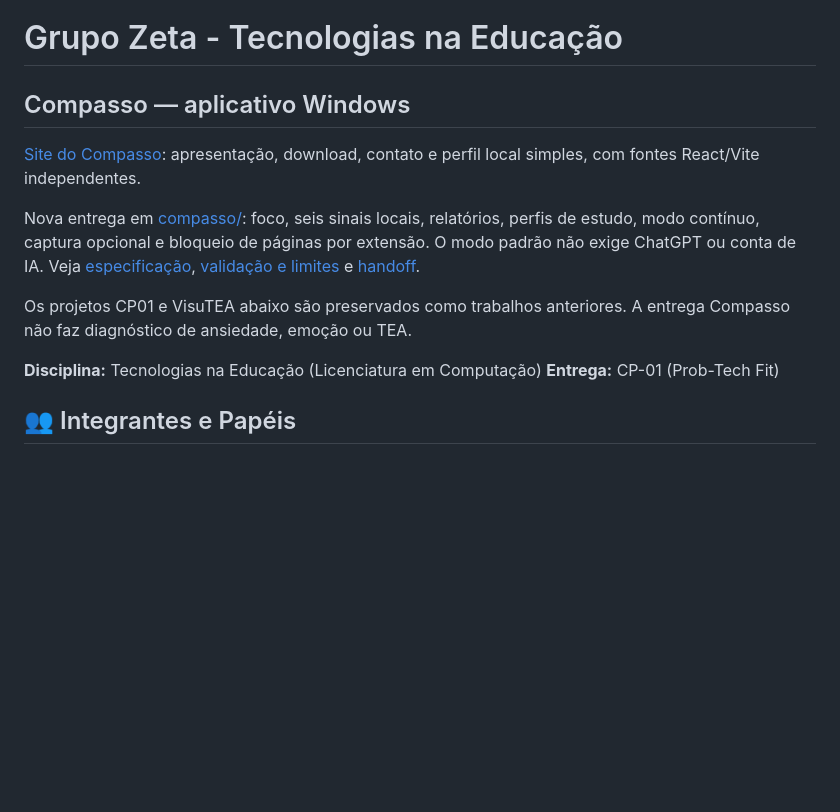
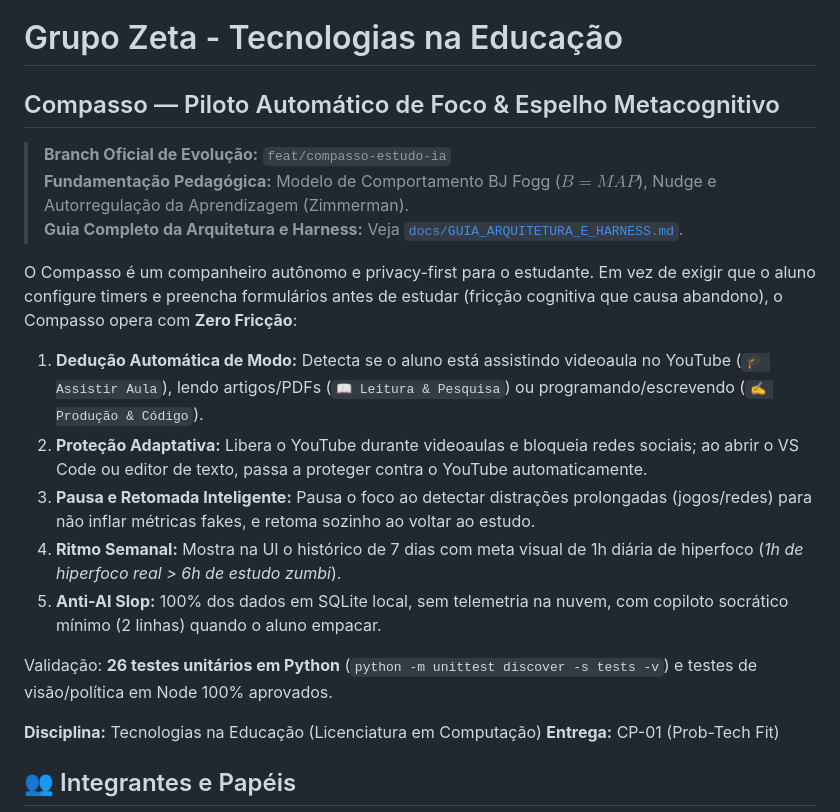
Before and after one commit to grupo-zeta/prob-tech-fit-cp01, a Markdown page: README.md, the part around the change. Drawn GitHub-style; blank space fills up the shorter version.

Commit message:
docs(readme): apresentar compasso como piloto automatico de foco e espelho metacognitivo

```diff
--- a/README.md
+++ b/README.md
@@ -1,12 +1,19 @@
 # Grupo Zeta - Tecnologias na Educação
 
-## Compasso — aplicativo Windows
+## Compasso — Piloto Automático de Foco & Espelho Metacognitivo
 
-[Site do Compasso](site/README.md): apresentação, download, contato e perfil local simples, com fontes React/Vite independentes.
+> **Branch Oficial de Evolução:** `feat/compasso-estudo-ia`
+> **Fundamentação Pedagógica:** Modelo de Comportamento BJ Fogg ($B=MAP$), Nudge e Autorregulação da Aprendizagem (Zimmerman).
+> **Guia Completo da Arquitetura e Harness:** Veja [`docs/GUIA_ARQUITETURA_E_HARNESS.md`](docs/GUIA_ARQUITETURA_E_HARNESS.md).
 
-Nova entrega em [compasso/](compasso/README.md): foco, seis sinais locais, relatórios, perfis de estudo, modo contínuo, captura opcional e bloqueio de páginas por extensão. O modo padrão não exige ChatGPT ou conta de IA. Veja [especificação](docs/specs/compasso-4.1.md), [validação e limites](compasso/VALIDACAO.md) e [handoff](docs/handoffs/compasso-2026-10-28.md).
+O Compasso é um companheiro autônomo e privacy-first para o estudante. Em vez de exigir que o aluno configure timers e preencha formulários antes de estudar (fricção cognitiva que causa abandono), o Compasso opera com **Zero Fricção**:
+1. **Dedução Automática de Modo:** Detecta se o aluno está assistindo videoaula no YouTube (`🎓 Assistir Aula`), lendo artigos/PDFs (`📖 Leitura & Pesquisa`) ou programando/escrevendo (`✍️ Produção & Código`).
+2. **Proteção Adaptativa:** Libera o YouTube durante videoaulas e bloqueia redes sociais; ao abrir o VS Code ou editor de texto, passa a proteger contra o YouTube automaticamente.
+3. **Pausa e Retomada Inteligente:** Pausa o foco ao detectar distrações prolongadas (jogos/redes) para não inflar métricas fakes, e retoma sozinho ao voltar ao estudo.
+4. **Ritmo Semanal:** Mostra na UI o histórico de 7 dias com meta visual de 1h diária de hiperfoco (*1h de hiperfoco real > 6h de estudo zumbi*).
+5. **Anti-AI Slop:** 100% dos dados em SQLite local, sem telemetria na nuvem, com copiloto socrático mínimo (2 linhas) quando o aluno empacar.
 
-Os projetos CP01 e VisuTEA abaixo são preservados como trabalhos anteriores. A entrega Compasso não faz diagnóstico de ansiedade, emoção ou TEA.
+Validação: **26 testes unitários em Python** (`python -m unittest discover -s tests -v`) e testes de visão/política em Node 100% aprovados.
 
 
 **Disciplina:** Tecnologias na Educação (Licenciatura em Computação)
```
